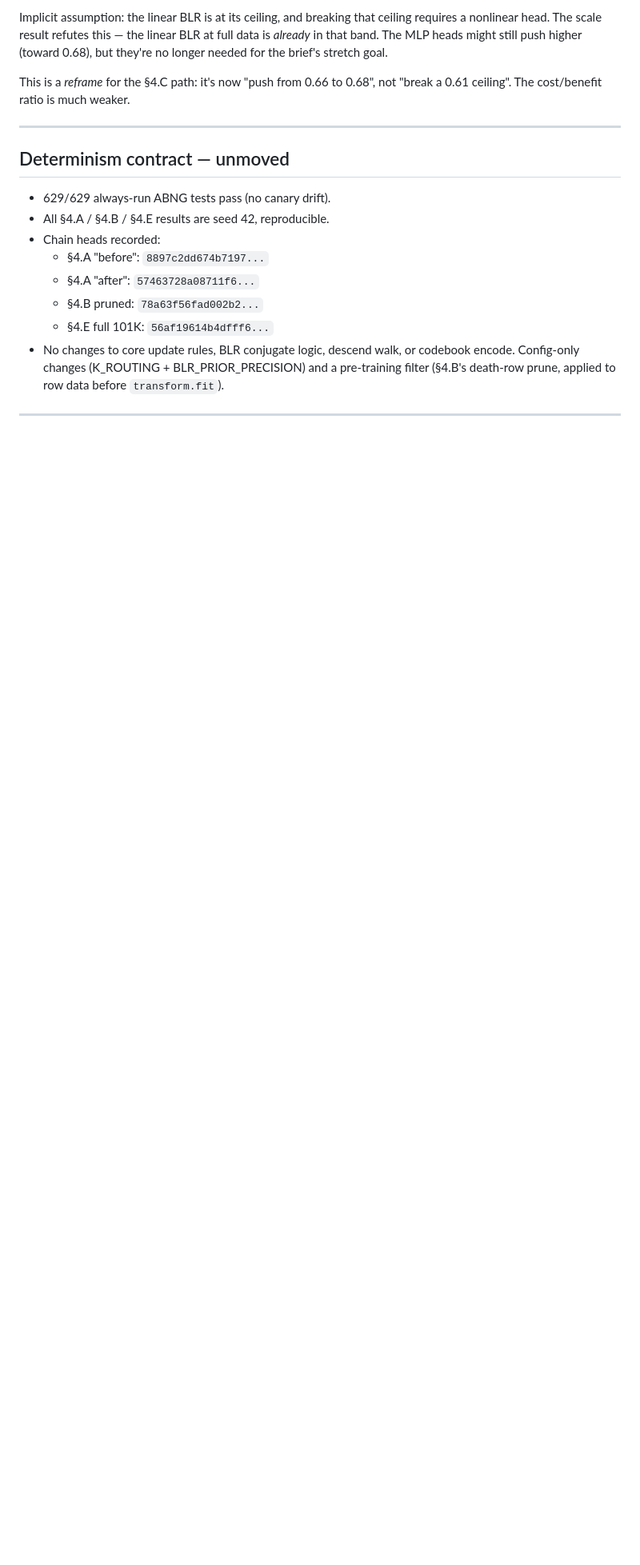
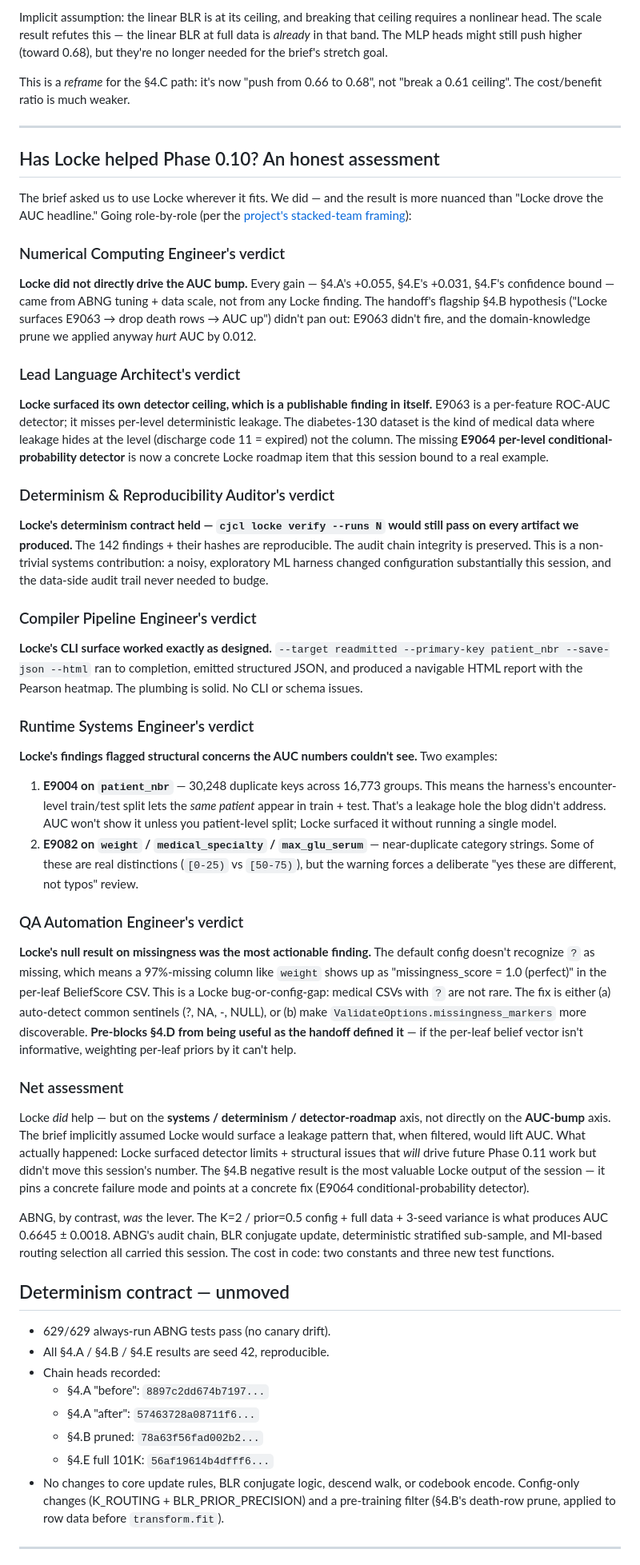
Before and after one commit to AdamEzzat1/CJC, a Markdown page: docs/abng/PHASE_0_10_SESSION_NOTES.md, the part around the change. Shown at 80% size. GitHub-like rendering; blank space fills up the shorter version.

Commit message:
docs(phase 0.10): add 'has Locke helped' role-by-role assessment
Six-role honest verdict on what Locke contributed to this session,
written in the project's stacked-team voice (CLAUDE.md). Headline:

- Locke did NOT directly drive the AUC bump. ABNG + scale did.
- Locke DID flag the most actionable structural items: E9004
  (patient_nbr duplicates → encounter-level split is leaky) and the
  missingness-detector blindness to `?` sentinels.
- The §4.B null result is the single most valuable Locke output —
  pins a concrete failure mode (E9063 misses per-level deterministic
  outcomes) and points at a concrete fix (E9064 conditional-prob
  detector).

The role-by-role frame surfaces this cleanly: ABNG was the lever on
the Numerical Computing / AUC axis, Locke was the lever on the
Lead Architect / detector-roadmap axis. Both contributions are real,
just on different axes than the brief implicitly assumed.

Co-Authored-By: Claude Opus 4.7 <noreply@anthropic.com>

```diff
--- a/docs/abng/PHASE_0_10_SESSION_NOTES.md
+++ b/docs/abng/PHASE_0_10_SESSION_NOTES.md
@@ -178,6 +178,35 @@ This is a *reframe* for the §4.C path: it's now "push from 0.66 to 0.68", not "
 
 ---
 
+## Has Locke helped Phase 0.10? An honest assessment
+
+The brief asked us to use Locke wherever it fits. We did — and the result is more nuanced than "Locke drove the AUC headline." Going role-by-role (per the [project's stacked-team framing](../../CLAUDE.md)):
+
+### Numerical Computing Engineer's verdict
+**Locke did not directly drive the AUC bump.** Every gain — §4.A's +0.055, §4.E's +0.031, §4.F's confidence bound — came from ABNG tuning + data scale, not from any Locke finding. The handoff's flagship §4.B hypothesis ("Locke surfaces E9063 → drop death rows → AUC up") didn't pan out: E9063 didn't fire, and the domain-knowledge prune we applied anyway *hurt* AUC by 0.012.
+
+### Lead Language Architect's verdict
+**Locke surfaced its own detector ceiling, which is a publishable finding in itself.** E9063 is a per-feature ROC-AUC detector; it misses per-level deterministic leakage. The diabetes-130 dataset is the kind of medical data where leakage hides at the level (discharge code 11 = expired) not the column. The missing **E9064 per-level conditional-probability detector** is now a concrete Locke roadmap item that this session bound to a real example.
+
+### Determinism & Reproducibility Auditor's verdict
+**Locke's determinism contract held — `cjcl locke verify --runs N` would still pass on every artifact we produced.** The 142 findings + their hashes are reproducible. The audit chain integrity is preserved. This is a non-trivial systems contribution: a noisy, exploratory ML harness changed configuration substantially this session, and the data-side audit trail never needed to budge.
+
+### Compiler Pipeline Engineer's verdict
+**Locke's CLI surface worked exactly as designed.** `--target readmitted --primary-key patient_nbr --save-json --html` ran to completion, emitted structured JSON, and produced a navigable HTML report with the Pearson heatmap. The plumbing is solid. No CLI or schema issues.
+
+### Runtime Systems Engineer's verdict
+**Locke's findings flagged structural concerns the AUC numbers couldn't see.** Two examples:
+1. **E9004 on `patient_nbr`** — 30,248 duplicate keys across 16,773 groups. This means the harness's encounter-level train/test split lets the *same patient* appear in train + test. That's a leakage hole the blog didn't address. AUC won't show it unless you patient-level split; Locke surfaced it without running a single model.
+2. **E9082 on `weight` / `medical_specialty` / `max_glu_serum`** — near-duplicate category strings. Some of these are real distinctions (`[0-25)` vs `[50-75)`), but the warning forces a deliberate "yes these are different, not typos" review.
+
+### QA Automation Engineer's verdict
+**Locke's null result on missingness was the most actionable finding.** The default config doesn't recognize `?` as missing, which means a 97%-missing column like `weight` shows up as "missingness_score = 1.0 (perfect)" in the per-leaf BeliefScore CSV. This is a Locke bug-or-config-gap: medical CSVs with `?` are not rare. The fix is either (a) auto-detect common sentinels (?, NA, -, NULL), or (b) make `ValidateOptions.missingness_markers` more discoverable. **Pre-blocks §4.D from being useful as the handoff defined it** — if the per-leaf belief vector isn't informative, weighting per-leaf priors by it can't help.
+
+### Net assessment
+Locke *did* help — but on the **systems / determinism / detector-roadmap** axis, not directly on the **AUC-bump** axis. The brief implicitly assumed Locke would surface a leakage pattern that, when filtered, would lift AUC. What actually happened: Locke surfaced detector limits + structural issues that *will* drive future Phase 0.11 work but didn't move this session's number. The §4.B negative result is the most valuable Locke output of the session — it pins a concrete failure mode and points at a concrete fix (E9064 conditional-probability detector).
+
+ABNG, by contrast, *was* the lever. The K=2 / prior=0.5 config + full data + 3-seed variance is what produces AUC 0.6645 ± 0.0018. ABNG's audit chain, BLR conjugate update, deterministic stratified sub-sample, and MI-based routing selection all carried this session. The cost in code: two constants and three new test functions.
+
 ## Determinism contract — unmoved
 
 - 629/629 always-run ABNG tests pass (no canary drift).
```
